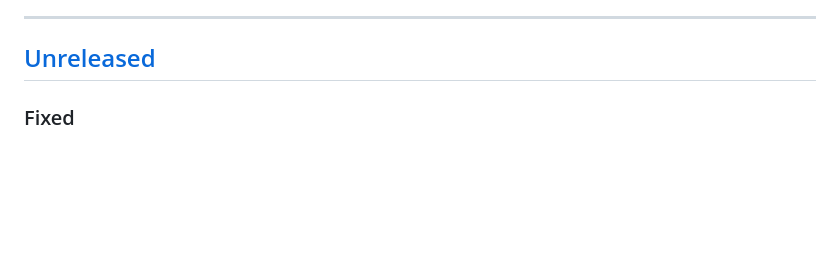
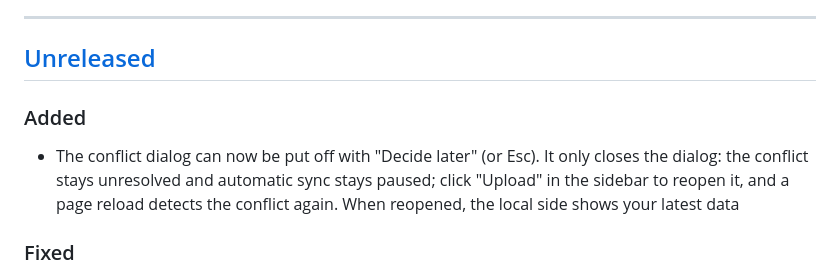
Before and after one commit to fank040118/Lithium, a Markdown page: CHANGELOG.md, the part around the change. GitHub-like rendering; blank space fills up the shorter version.

Commit message:
docs(changelog): 「稍后处理」条目写入 Unreleased
Co-Authored-By: Claude Opus 5.5 <noreply@anthropic.com>
Claude-Session: https://claude.ai/code/session_01PEfChc29Ge8caAw54raKe1

```diff
--- a/CHANGELOG.md
+++ b/CHANGELOG.md
@@ -8,6 +8,9 @@ Versioning: [Semantic Versioning](https://semver.org/spec/v2.0.0.html)
 ---
 
 ## [Unreleased]
+
+### Added
+- The conflict dialog can now be put off with "Decide later" (or Esc). It only closes the dialog: the conflict stays unresolved and automatic sync stays paused; click "Upload" in the sidebar to reopen it, and a page reload detects the conflict again. When reopened, the local side shows your latest data
 
 ### Fixed
 - A long-open tab could silently overwrite newer cloud data written by another device; uploads now carry a Firestore precondition and fall back to conflict detection when the cloud has changed
```
